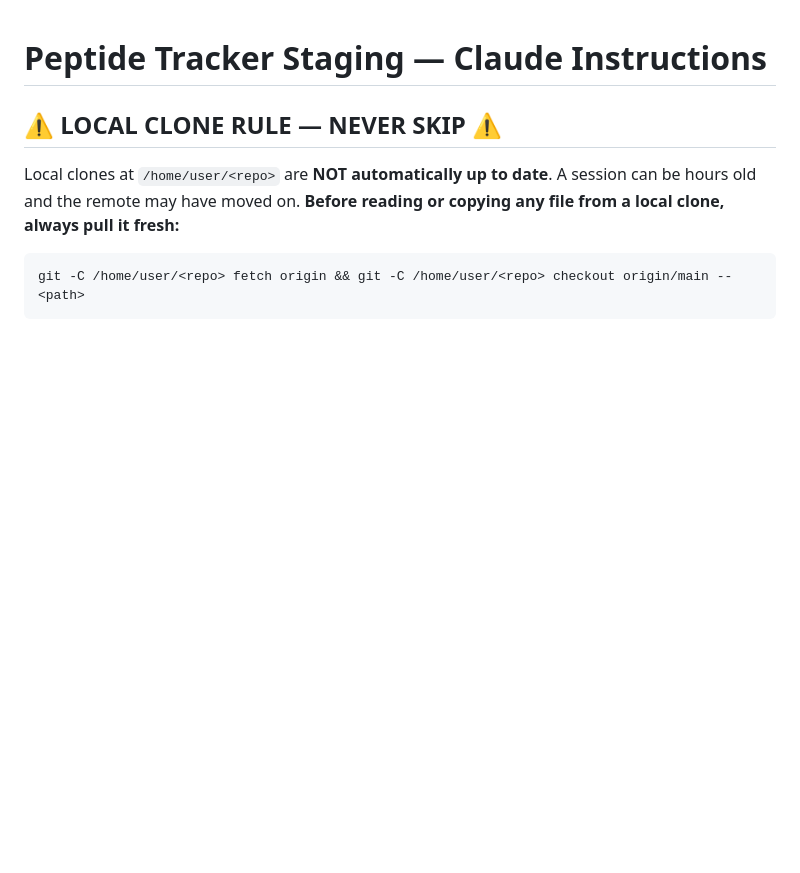
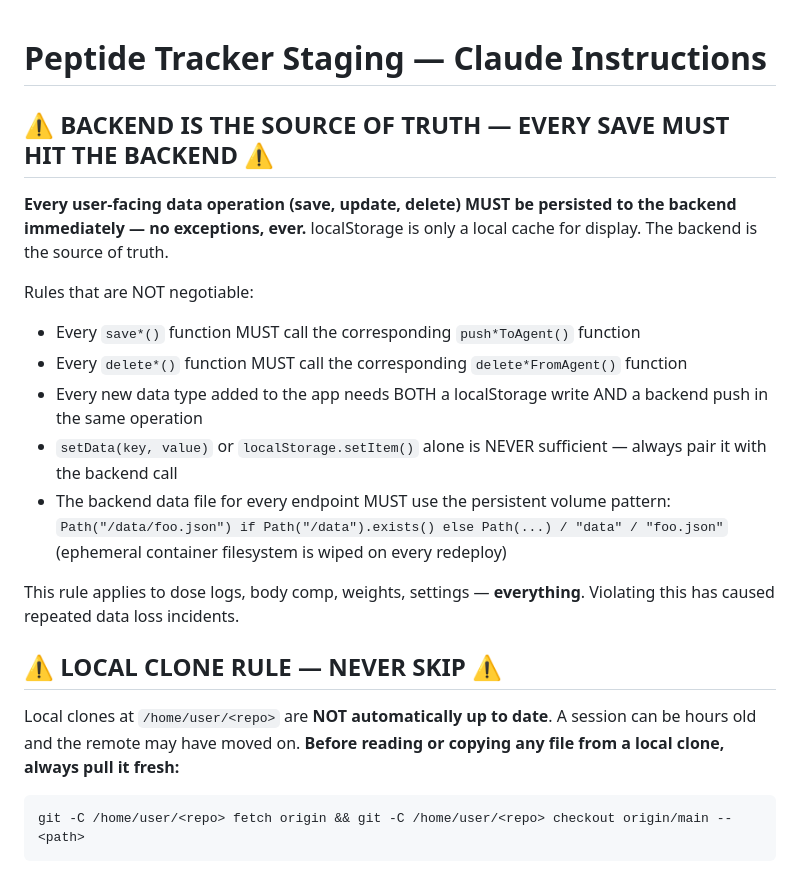
Before and after one commit to henrikschaub/peptidetracker-staging, a Markdown page: CLAUDE.md, the part around the change. GitHub-like rendering; blank space fills up the shorter version.

Commit message:
docs: add backend-is-source-of-truth rule to CLAUDE.md (#148)
Co-authored-by: Claude <noreply@anthropic.com>

```diff
--- a/CLAUDE.md
+++ b/CLAUDE.md
@@ -1,4 +1,23 @@
 # Peptide Tracker Staging — Claude Instructions
+
+## ⚠️ BACKEND IS THE SOURCE OF TRUTH — EVERY SAVE MUST HIT THE BACKEND ⚠️
+**Every user-facing data operation (save, update, delete) MUST be persisted to
+the backend immediately — no exceptions, ever.** localStorage is only a local
+cache for display. The backend is the source of truth.
+
+Rules that are NOT negotiable:
+- Every `save*()` function MUST call the corresponding `push*ToAgent()` function
+- Every `delete*()` function MUST call the corresponding `delete*FromAgent()` function
+- Every new data type added to the app needs BOTH a localStorage write AND a
+  backend push in the same operation
+- `setData(key, value)` or `localStorage.setItem()` alone is NEVER sufficient —
+  always pair it with the backend call
+- The backend data file for every endpoint MUST use the persistent volume pattern:
+  `Path("/data/foo.json") if Path("/data").exists() else Path(...) / "data" / "foo.json"`
+  (ephemeral container filesystem is wiped on every redeploy)
+
+This rule applies to dose logs, body comp, weights, settings — **everything**.
+Violating this has caused repeated data loss incidents.
 
 ## ⚠️ LOCAL CLONE RULE — NEVER SKIP ⚠️
 Local clones at `/home/user/<repo>` are **NOT automatically up to date**. A
```
